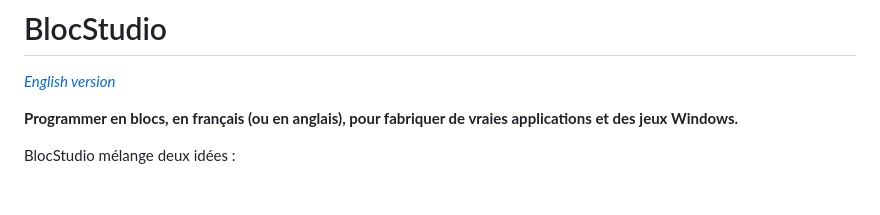
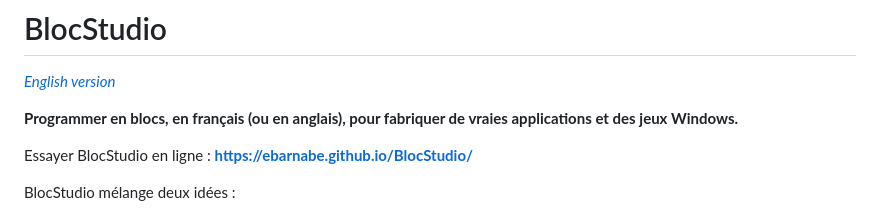
Before and after one commit to eBarnabe/BlocStudio, a Markdown page: README.md, the part around the change. Drawn GitHub-style; blank space fills up the shorter version.

Commit message:
README : lien « Essayer BlocStudio en ligne » vers GitHub Pages
Co-Authored-By: Claude Opus 5.5 <noreply@anthropic.com>

```diff
--- a/README.md
+++ b/README.md
@@ -3,6 +3,8 @@
 *[English version](README.en.md)*
 
 **Programmer en blocs, en français (ou en anglais), pour fabriquer de vraies applications et des jeux Windows.**
+
+Essayer BlocStudio en ligne : **https://ebarnabe.github.io/BlocStudio/**
 
 BlocStudio mélange deux idées :
 - **dessiner sa fenêtre** comme dans Visual Basic : on pose des boutons, des zones de texte, des images, des sprites… ;
```
Also changed, not shown: README.en.md (+2 -0 lines).
